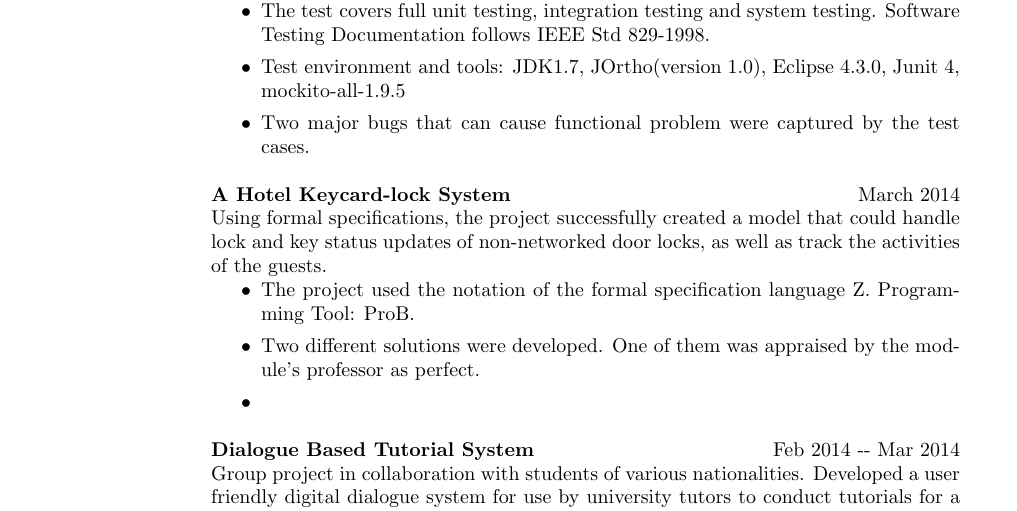
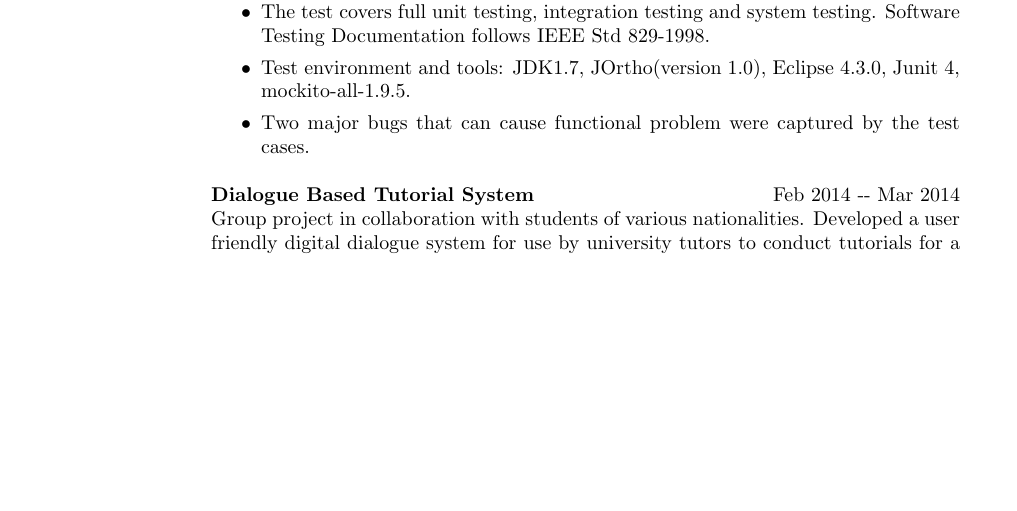
Before and after one commit to Fanlu91/Resume_latex, a LaTeX CV (cv/document.tex, which reads cv/res.cls): part of page 1 of 3 before the commit and part of page 1 of 2 after it, cut so that both start at the same text, the shorter picture padded with empty space. Compiled offline with pdfLaTeX.

Commit message:
deleted fmsp to fix two pages.

```diff
--- a/cv/document.tex
+++ b/cv/document.tex
@@ -51,17 +51,19 @@ Java.
 unit testing, integration testing and system testing. Software Testing
 Documentation follows IEEE Std 829-1998.
 \item Test environment and tools: JDK1.7, JOrtho(version 1.0), Eclipse 4.3.0,
-Junit 4, mockito-all-1.9.5
+Junit 4, mockito-all-1.9.5.
 \item Two major bugs that can cause functional problem were captured by the test
 cases.
 \end{itemize}
-{\bf A Hotel Keycard-lock System} \hfill March 2014\\
-Using formal specifications, the project successfully created a model that could handle lock and key status updates of non-networked door locks, as well as track the activities of the guests.
-\begin{itemize}
-   \item The project used the notation of the formal specification language Z. Programming Tool: ProB.
-   \item Two different solutions were developed. One of them was appraised by the module’s professor as perfect.
-   \item
- \end{itemize}
+%{\bf A Hotel Keycard-lock System} \hfill March 2014\\
+%Using formal specifications, the project successfully created a model that
+% could handle lock and key status updates of non-networked door locks, as well as track the activities of the guests.
+%\begin{itemize}
+%   \item The project used the notation of the formal specification language Z.
+   % Programming Tool: ProB.
+%   \item Two different solutions were developed. One of them was appraised by
+   % the module’s professor as perfect.
+% \end{itemize}
 {\bf Dialogue Based Tutorial System} \hfill Feb 2014 -­‐ Mar 2014\\
 Group project in collaboration with students of various nationalities. Developed a user friendly digital dialogue system for use by university tutors to conduct tutorials for a small group of students.
 \begin{itemize}
--- a/cv/res.cls
+++ b/cv/res.cls
@@ -281,7 +281,7 @@
 \newdimen\resumewidth
 
 \resumewidth=6.5in
-\sectionskip=3.5ex plus 1ex minus -.2ex % values stolen from LaTeX
+\sectionskip=2.0ex plus 0.7ex minus -.2ex % values stolen from LaTeX
 
 \def\newsectionwidth#1{%
 		     \sectionwidth=#1
```
